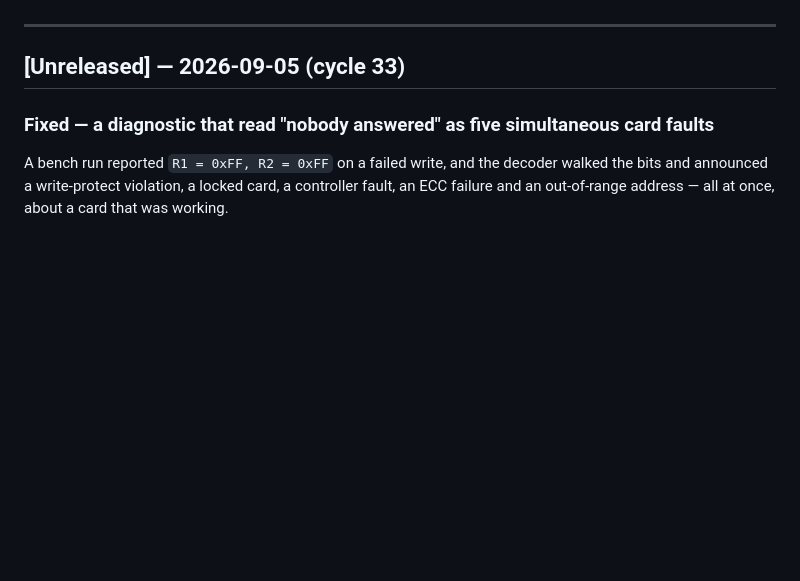
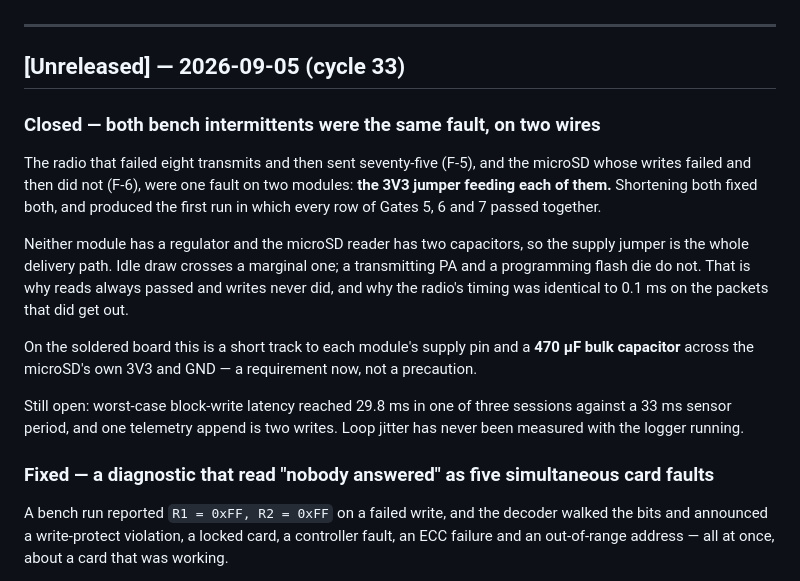
Before and after one commit to KunjSorathiya/CanSat-2026, a Markdown page: CHANGELOG.md, the part around the change. Drawn GitHub-style; blank space fills up the shorter version.

```diff
--- a/CHANGELOG.md
+++ b/CHANGELOG.md
@@ -9,6 +9,26 @@ development cycle.
 ---
 
 ## [Unreleased] — 2026-09-05 (cycle 33)
+
+### Closed — both bench intermittents were the same fault, on two wires
+
+The radio that failed eight transmits and then sent seventy-five (F-5), and the microSD
+whose writes failed and then did not (F-6), were one fault on two modules: **the 3V3 jumper
+feeding each of them.** Shortening both fixed both, and produced the first run in which
+every row of Gates 5, 6 and 7 passed together.
+
+Neither module has a regulator and the microSD reader has two capacitors, so the supply
+jumper is the whole delivery path. Idle draw crosses a marginal one; a transmitting PA and
+a programming flash die do not. That is why reads always passed and writes never did, and
+why the radio's timing was identical to 0.1 ms on the packets that did get out.
+
+On the soldered board this is a short track to each module's supply pin and a **470 µF bulk
+capacitor** across the microSD's own 3V3 and GND — a requirement now, not a precaution.
+
+Still open: worst-case block-write latency reached 29.8 ms in one of three sessions against
+a 33 ms sensor period, and one telemetry append is two writes. Loop jitter has never been
+measured with the logger running.
+
 
 ### Fixed — a diagnostic that read "nobody answered" as five simultaneous card faults
 
```
Also changed, not shown: documentation/testing/bring-up-record.md (+8 -8 lines).
